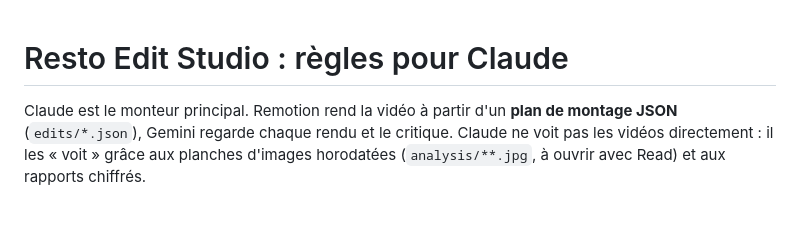
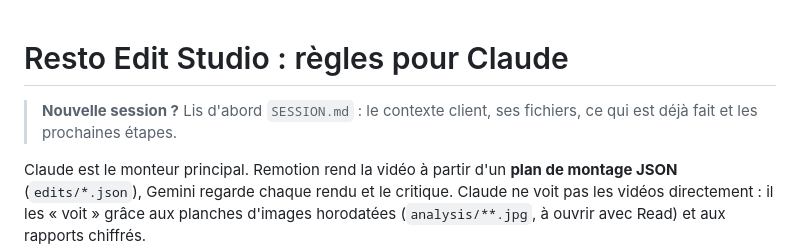
Before and after one commit to samyrekkis/activite-4, a Markdown page: CLAUDE.md, the part around the change. Drawn GitHub-style; blank space fills up the shorter version.

Commit message:
Add handoff notes for continuing the work in a local session
Co-Authored-By: Claude Opus 5.5 <noreply@anthropic.com>
Claude-Session: https://claude.ai/code/session_01GsZ6XxwBbSeBKoEwWqGunj

```diff
--- a/CLAUDE.md
+++ b/CLAUDE.md
@@ -1,4 +1,6 @@
 # Resto Edit Studio : règles pour Claude
+
+> **Nouvelle session ?** Lis d'abord `SESSION.md` : le contexte client, ses fichiers, ce qui est déjà fait et les prochaines étapes.
 
 Claude est le monteur principal. Remotion rend la vidéo à partir d'un **plan de montage JSON** (`edits/*.json`), Gemini regarde chaque rendu et le critique. Claude ne voit pas les vidéos directement : il les « voit » grâce aux planches d'images horodatées (`analysis/**.jpg`, à ouvrir avec Read) et aux rapports chiffrés.
 
```
Also changed, not shown: SESSION.md (added, +53 -0 lines).
